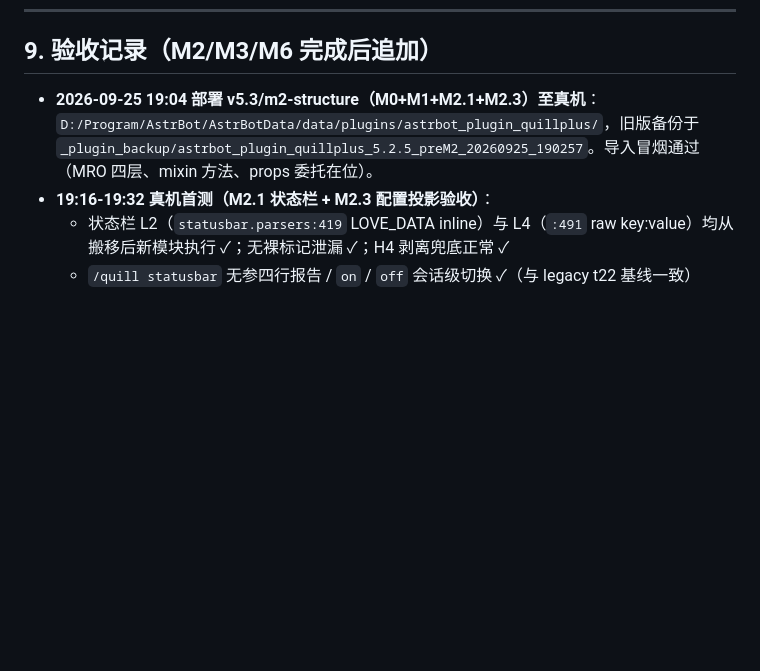
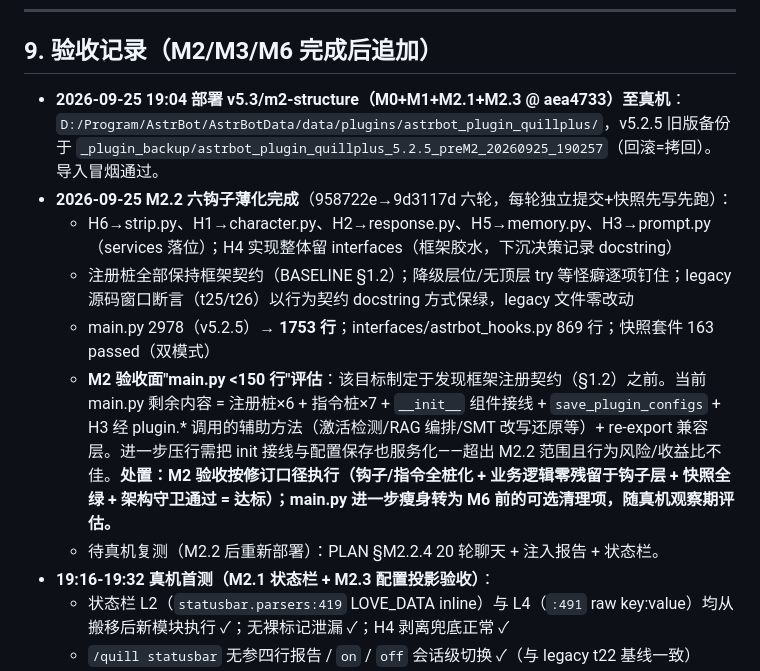
Before and after one commit to Nana7mi0721/astrbot_plugin_quillplus, a Markdown page: docs/v5.3/BASELINE.md, the part around the change. GitHub-like rendering; blank space fills up the shorter version.

Commit message:
docs(v5.3): BASELINE 记录 M2.2 六钩子完成与 main.py 终态评估（<150 行目标按框架契约修订口径执行）

```diff
--- a/docs/v5.3/BASELINE.md
+++ b/docs/v5.3/BASELINE.md
@@ -266,7 +266,13 @@
 
 ## 9. 验收记录（M2/M3/M6 完成后追加）
 
-- **2026-09-25 19:04 部署 v5.3/m2-structure（M0+M1+M2.1+M2.3）至真机**：`D:/Program/AstrBot/AstrBotData/data/plugins/astrbot_plugin_quillplus/`，旧版备份于 `_plugin_backup/astrbot_plugin_quillplus_5.2.5_preM2_20260925_190257`。导入冒烟通过（MRO 四层、mixin 方法、props 委托在位）。
+- **2026-09-25 19:04 部署 v5.3/m2-structure（M0+M1+M2.1+M2.3 @ aea4733）至真机**：`D:/Program/AstrBot/AstrBotData/data/plugins/astrbot_plugin_quillplus/`，v5.2.5 旧版备份于 `_plugin_backup/astrbot_plugin_quillplus_5.2.5_preM2_20260925_190257`（回滚=拷回）。导入冒烟通过。
+- **2026-09-25 M2.2 六钩子薄化完成**（958722e→9d3117d 六轮，每轮独立提交+快照先写先跑）：
+  - H6→strip.py、H1→character.py、H2→response.py、H5→memory.py、H3→prompt.py（services 落位）；H4 实现整体留 interfaces（框架胶水，下沉决策记录 docstring）
+  - 注册桩全部保持框架契约（BASELINE §1.2）；降级层位/无顶层 try 等怪癖逐项钉住；legacy 源码窗口断言（t25/t26）以行为契约 docstring 方式保绿，legacy 文件零改动
+  - main.py 2978（v5.2.5）→ **1753 行**；interfaces/astrbot_hooks.py 869 行；快照套件 163 passed（双模式）
+  - **M2 验收面"main.py <150 行"评估**：该目标制定于发现框架注册契约（§1.2）之前。当前 main.py 剩余内容 = 注册桩×6 + 指令桩×7 + `__init__` 组件接线 + `save_plugin_configs` + H3 经 plugin.* 调用的辅助方法（激活检测/RAG 编排/SMT 改写还原等）+ re-export 兼容层。进一步压行需把 init 接线与配置保存也服务化——超出 M2.2 范围且行为风险/收益比不佳。**处置：M2 验收按修订口径执行（钩子/指令全桩化 + 业务逻辑零残留于钩子层 + 快照全绿 + 架构守卫通过 = 达标）；main.py 进一步瘦身转为 M6 前的可选清理项，随真机观察期评估。**
+  - 待真机复测（M2.2 后重新部署）：PLAN §M2.2.4 20 轮聊天 + 注入报告 + 状态栏。
 - **19:16-19:32 真机首测（M2.1 状态栏 + M2.3 配置投影验收）**：
   - 状态栏 L2（`statusbar.parsers:419` LOVE_DATA inline）与 L4（`:491` raw key:value）均从搬移后新模块执行 ✓；无裸标记泄漏 ✓；H4 剥离兜底正常 ✓
   - `/quill statusbar` 无参四行报告 / `on` / `off` 会话级切换 ✓（与 legacy t22 基线一致）
```
